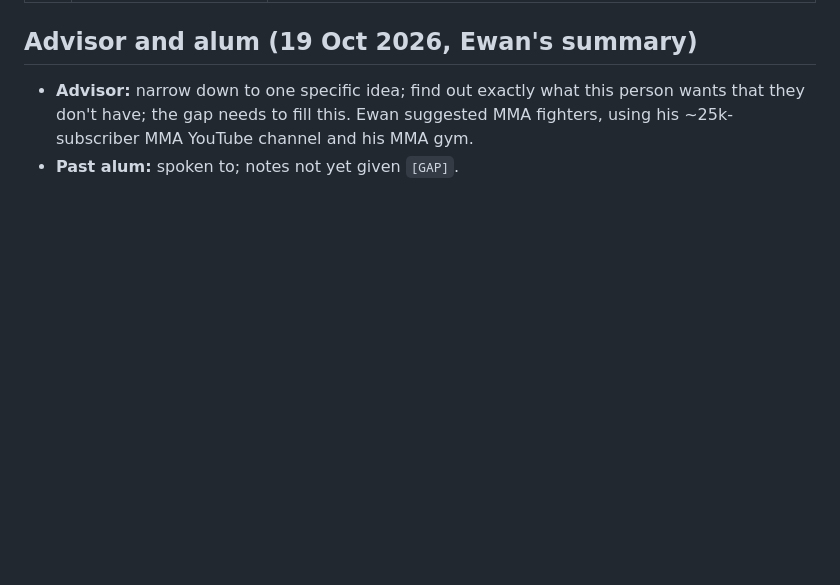
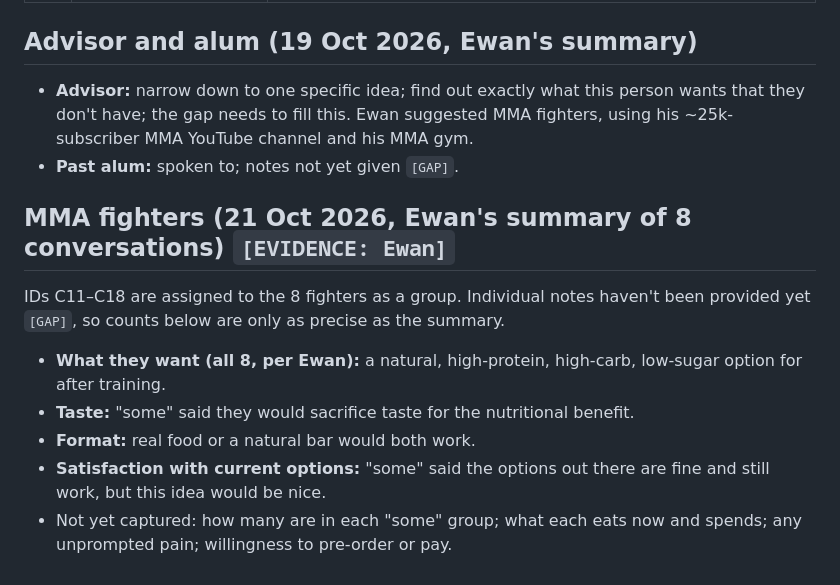
Before and after one commit to ewanh2005-alt/Ewan, a Markdown page: inputs/customer-persona.md, the part around the change. Drawn GitHub-style; blank space fills up the shorter version.

Commit message:
Log first MMA fighter conversations (8, summary)
Co-Authored-By: Claude Opus 5.5 <noreply@anthropic.com>
Claude-Session: https://claude.ai/code/session_01GJGkDeLHjnkx4ZbaPKgLVt

```diff
--- a/inputs/customer-persona.md
+++ b/inputs/customer-persona.md
@@ -30,3 +30,11 @@
 ## Advisor and alum (19 Oct 2026, Ewan's summary)
 - **Advisor:** narrow down to one specific idea; find out exactly what this person wants that they don't have; the gap needs to fill this. Ewan suggested MMA fighters, using his ~25k-subscriber MMA YouTube channel and his MMA gym.
 - **Past alum:** spoken to; notes not yet given `[GAP]`.
+
+## MMA fighters (21 Oct 2026, Ewan's summary of 8 conversations) `[EVIDENCE: Ewan]`
+IDs C11–C18 are assigned to the 8 fighters as a group. Individual notes haven't been provided yet `[GAP]`, so counts below are only as precise as the summary.
+- **What they want (all 8, per Ewan):** a natural, high-protein, high-carb, low-sugar option for after training.
+- **Taste:** "some" said they would sacrifice taste for the nutritional benefit.
+- **Format:** real food or a natural bar would both work.
+- **Satisfaction with current options:** "some" said the options out there are fine and still work, but this idea would be nice.
+- Not yet captured: how many are in each "some" group; what each eats now and spends; any unprompted pain; willingness to pre-order or pay.
```
Also changed, not shown: PROGRESS.md (+1 -0 lines).
